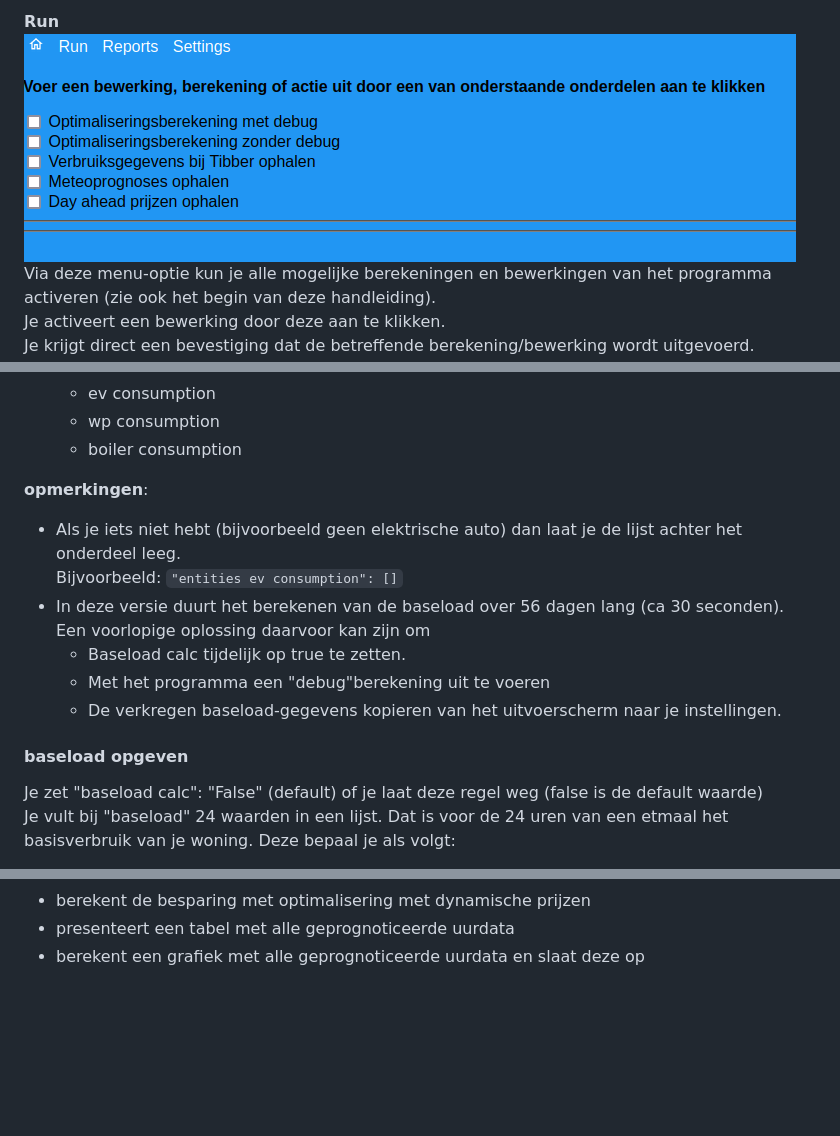
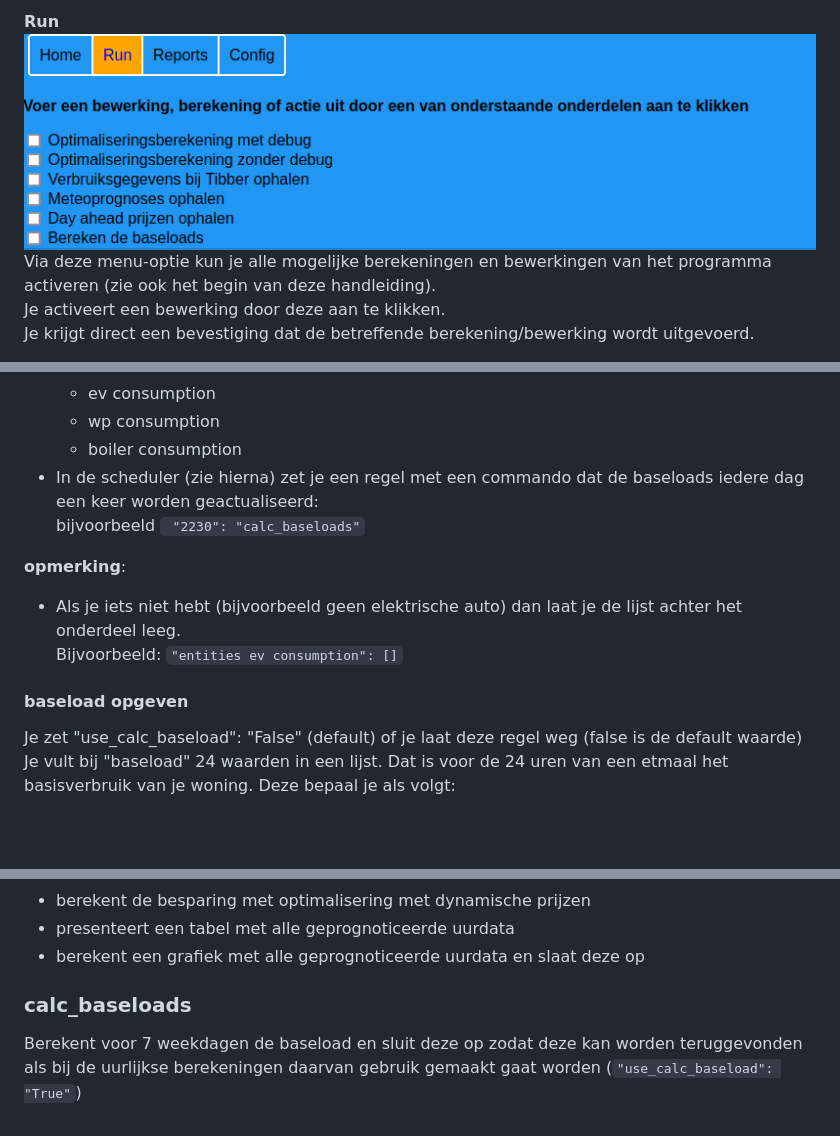
Before and after one commit to corneel27/day-ahead, a Markdown page: dao/DOCS.md, 3 parts joined by grey strips. Rendered like a GitHub page; pictures changed too: dao/images/Img_8.png; blank space fills up the shorter version.

```diff
--- a/dao/DOCS.md
+++ b/dao/DOCS.md
@@ -489,18 +489,16 @@ het verbruik of de productie van alle relevante beinvloedbare gebruikers registe
   * ev consumption
   * wp consumption
   * boiler consumption<br>
+* In de scheduler (zie hierna) zet je een regel met een commando dat de baseloads iedere dag
+een keer worden geactualiseerd: <br> bijvoorbeeld ` "2230": "calc_baseloads"`
 
-**opmerkingen**:<br>
+**opmerking**:<br>
 - Als je iets niet hebt (bijvoorbeeld geen elektrische auto) dan laat je de lijst achter het onderdeel leeg.<br>
  Bijvoorbeeld: `"entities ev consumption": []`
-- In deze versie duurt het berekenen van de baseload over 56 dagen lang (ca 30 seconden).
- Een voorlopige oplossing daarvoor kan zijn om
-  - Baseload calc tijdelijk op true te zetten.
-  - Met het programma een "debug"berekening uit te voeren
-  - De verkregen baseload-gegevens kopieren van het uitvoerscherm naar je instellingen.
+
 
 #### baseload opgeven
-Je zet "baseload calc": "False" (default) of je laat deze regel weg (false is de default waarde)<br>
+Je zet "use_calc_baseload": "False" (default) of je laat deze regel weg (false is de default waarde)<br>
 Je vult bij "baseload" 24 waarden in een lijst. Dat is voor de 24 uren van een etmaal het basisverbruik van je woning.
 Deze bepaal je als volgt:<br>
 * neem voor een voldoende lange periode (minimaal een maand) de geregistreerde energiehoeveelheden per uur op de volgende onderdelen:
@@ -1150,3 +1148,7 @@ Voert de "optimaliseringsberekening" uit:
 * berekent de besparing met optimalisering met dynamische prijzen <br>
 * presenteert een tabel met alle geprognoticeerde uurdata <br>
 * berekent een grafiek met alle geprognoticeerde uurdata en slaat deze op
+
+### **calc_baseloads**<br>
+Berekent voor 7 weekdagen de baseload en sluit deze op zodat deze kan worden teruggevonden
+als bij de uurlijkse berekeningen daarvan gebruik gemaakt gaat worden (`"use_calc_baseload": "True"`)
```
Also changed, not shown: other parts of dao/DOCS.md (+4 -4 lines), dao/CHANGELOG.md (+3 -0 lines), 7 other files.
